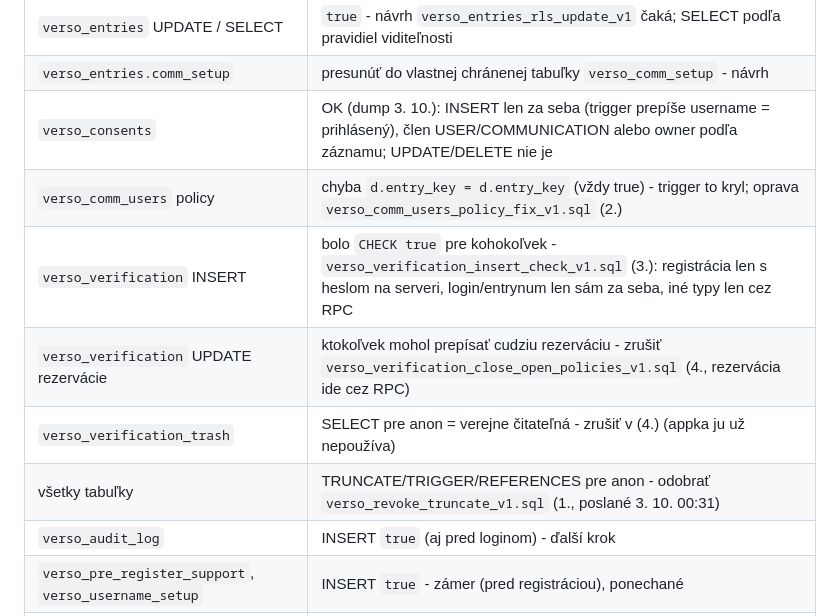
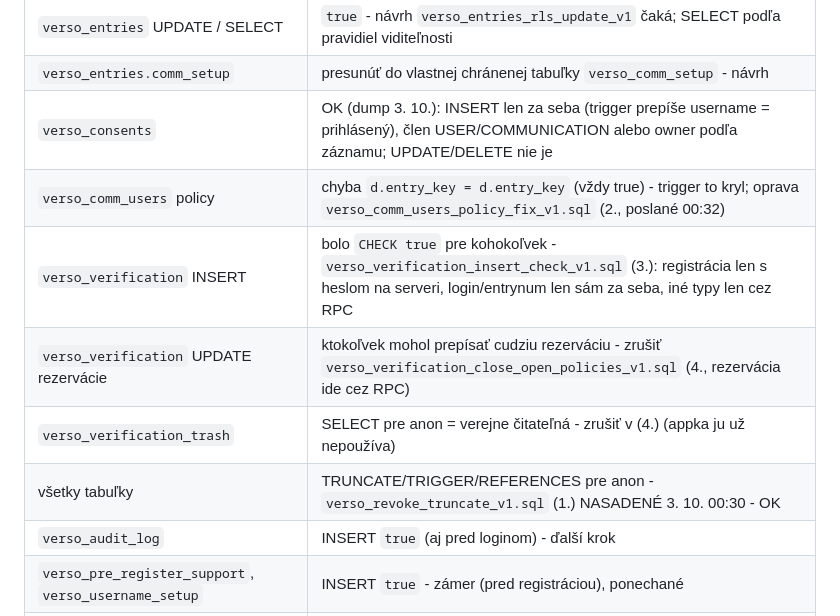
Before and after one commit to Versoproject/0, a Markdown page: VERSO-BACKLOG.md, the part around the change. GitHub-like rendering.

Commit message:
Audit: revoke_truncate_v1 deployed
Co-Authored-By: Claude Opus 5.5 <noreply@anthropic.com>
Claude-Session: https://claude.ai/code/session_01AxwkqztgtvkvYKcJW1kk2d

```diff
--- a/VERSO-BACKLOG.md
+++ b/VERSO-BACKLOG.md
@@ -476,11 +476,11 @@ Každá tabuľka, do ktorej appka zapisuje, musí na serveri overiť, že zapisu
 | `verso_entries` UPDATE / SELECT | `true` - návrh `verso_entries_rls_update_v1` čaká; SELECT podľa pravidiel viditeľnosti |
 | `verso_entries.comm_setup` | presunúť do vlastnej chránenej tabuľky `verso_comm_setup` - návrh |
 | `verso_consents` | OK (dump 3. 10.): INSERT len za seba (trigger prepíše username = prihlásený), člen USER/COMMUNICATION alebo owner podľa záznamu; UPDATE/DELETE nie je |
-| `verso_comm_users` policy | chyba `d.entry_key = d.entry_key` (vždy true) - trigger to kryl; oprava `verso_comm_users_policy_fix_v1.sql` (2.) |
+| `verso_comm_users` policy | chyba `d.entry_key = d.entry_key` (vždy true) - trigger to kryl; oprava `verso_comm_users_policy_fix_v1.sql` (2., poslané 00:32) |
 | `verso_verification` INSERT | bolo `CHECK true` pre kohokoľvek - `verso_verification_insert_check_v1.sql` (3.): registrácia len s heslom na serveri, login/entrynum len sám za seba, iné typy len cez RPC |
 | `verso_verification` UPDATE rezervácie | ktokoľvek mohol prepísať cudziu rezerváciu - zrušiť `verso_verification_close_open_policies_v1.sql` (4., rezervácia ide cez RPC) |
 | `verso_verification_trash` | SELECT pre anon = verejne čitateľná - zrušiť v (4.) (appka ju už nepoužíva) |
-| všetky tabuľky | TRUNCATE/TRIGGER/REFERENCES pre anon - odobrať `verso_revoke_truncate_v1.sql` (1., poslané 3. 10. 00:31) |
+| všetky tabuľky | TRUNCATE/TRIGGER/REFERENCES pre anon - `verso_revoke_truncate_v1.sql` (1.) NASADENÉ 3. 10. 00:30 - OK |
 | `verso_audit_log` | INSERT `true` (aj pred loginom) - ďalší krok |
 | `verso_pre_register_support`, `verso_username_setup` | INSERT `true` - zámer (pred registráciou), ponechané |
 | `verso_auth_credentials`, `verso_sessions`, `verso_recovery_tokens` | RLS bez policies = zavreté, len server - OK |
```
